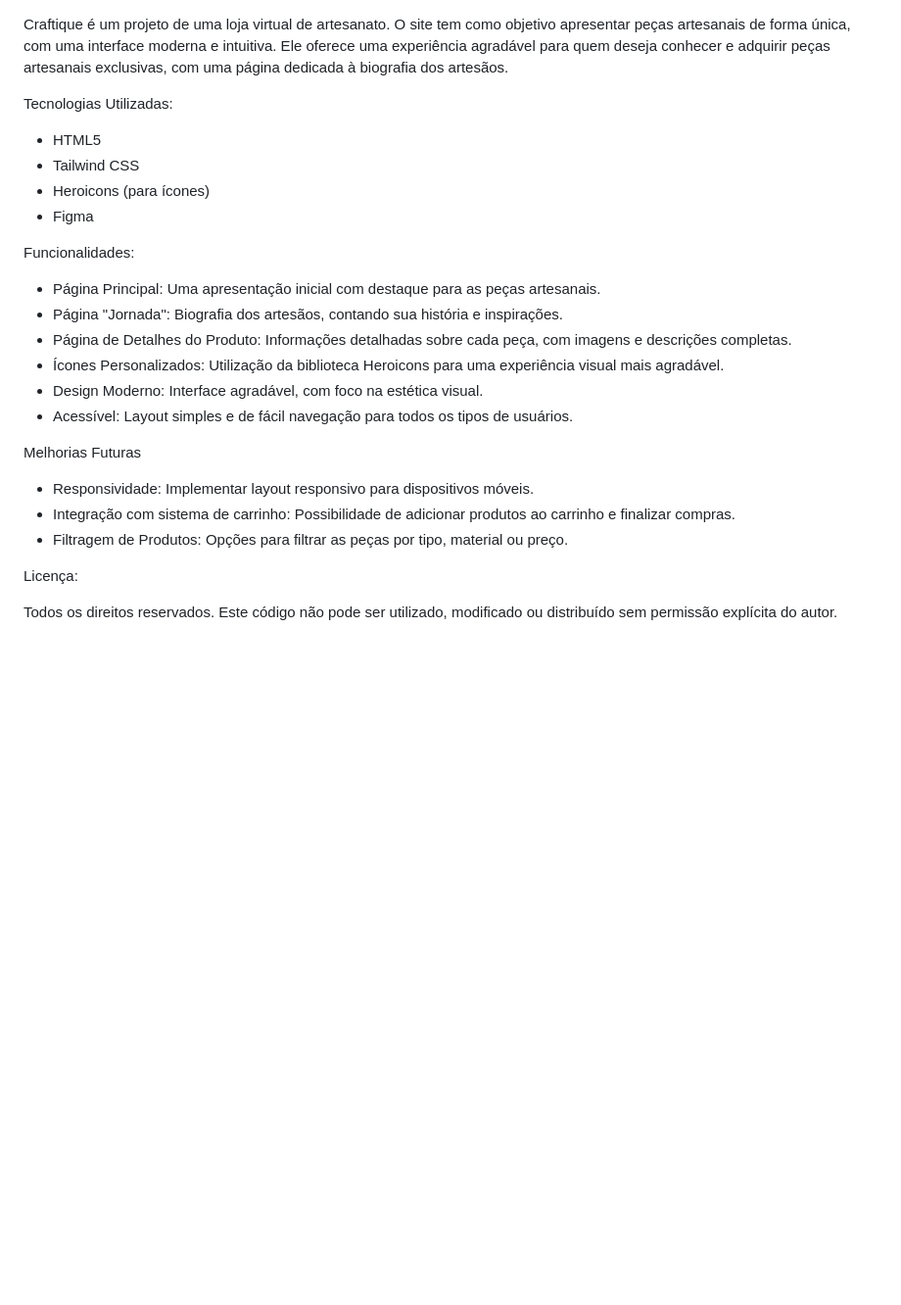
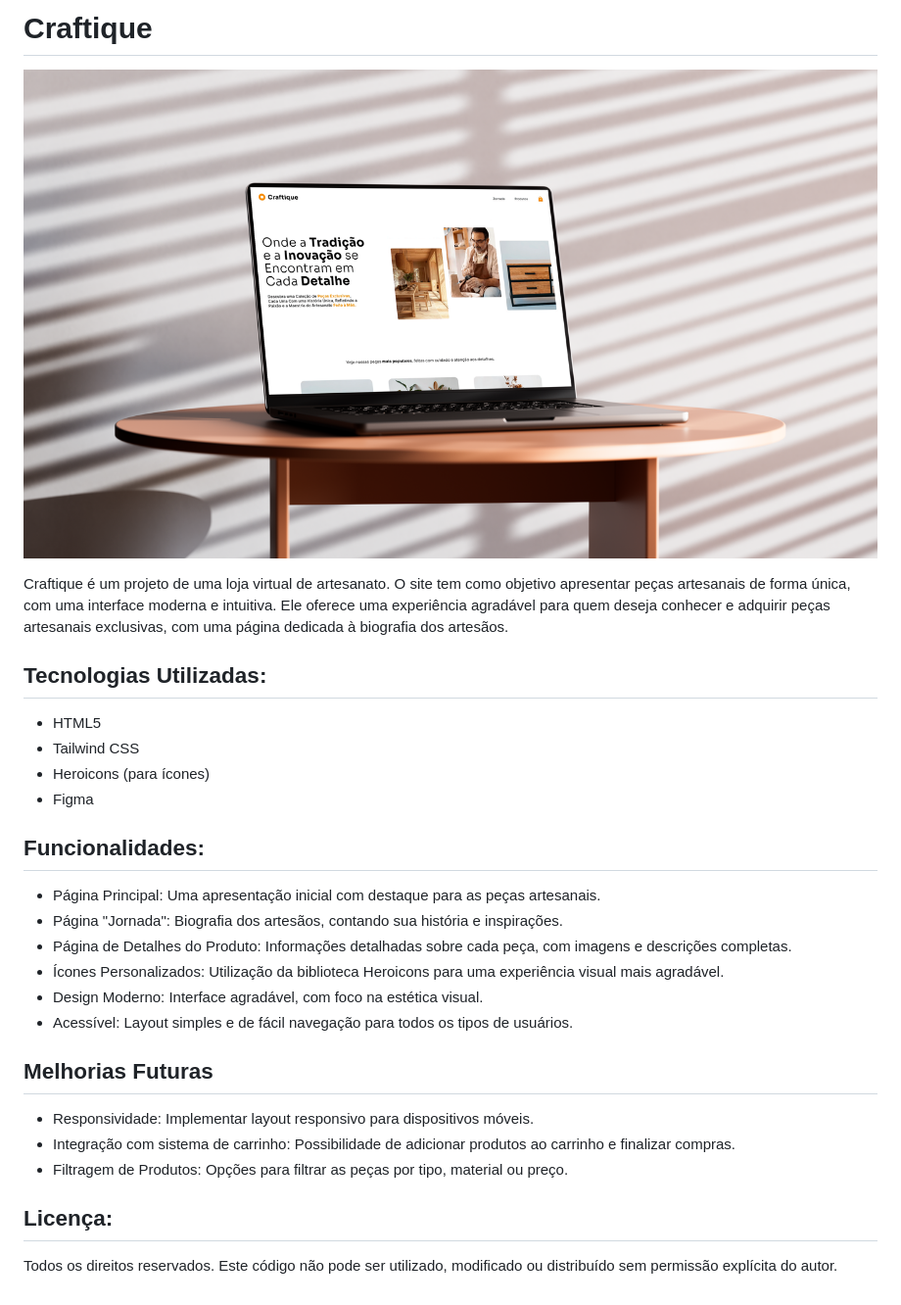
Before and after one commit to matheusmpz/Craftique, a Markdown page: README.md, the part around the change. Shown: that part at 98% size. GitHub-like rendering; pictures changed too: assets/readme/hero.png (added); blank space fills up the shorter version.

```diff
--- a/README.md
+++ b/README.md
@@ -1,12 +1,16 @@
+# Craftique
+
+![Capa da Aplicação](assets/readme/hero.png)
+
 Craftique é um projeto de uma loja virtual de artesanato. O site tem como objetivo apresentar peças artesanais de forma única, com uma interface moderna e intuitiva. Ele oferece uma experiência agradável para quem deseja conhecer e adquirir peças artesanais exclusivas, com uma página dedicada à biografia dos artesãos.
 
-Tecnologias Utilizadas:
+## Tecnologias Utilizadas:
 - HTML5
 - Tailwind CSS
 - Heroicons (para ícones)
 - Figma
 
-Funcionalidades:
+## Funcionalidades:
 - Página Principal: Uma apresentação inicial com destaque para as peças artesanais.
 - Página "Jornada": Biografia dos artesãos, contando sua história e inspirações.
 - Página de Detalhes do Produto: Informações detalhadas sobre cada peça, com imagens e descrições completas.
@@ -14,11 +18,11 @@ Funcionalidades:
 - Design Moderno: Interface agradável, com foco na estética visual.
 - Acessível: Layout simples e de fácil navegação para todos os tipos de usuários.
 
-Melhorias Futuras
+## Melhorias Futuras
 - Responsividade: Implementar layout responsivo para dispositivos móveis.
 - Integração com sistema de carrinho: Possibilidade de adicionar produtos ao carrinho e finalizar compras.
 - Filtragem de Produtos: Opções para filtrar as peças por tipo, material ou preço.
 
-Licença:
+## Licença:
 
 Todos os direitos reservados. Este código não pode ser utilizado, modificado ou distribuído sem permissão explícita do autor.
```
